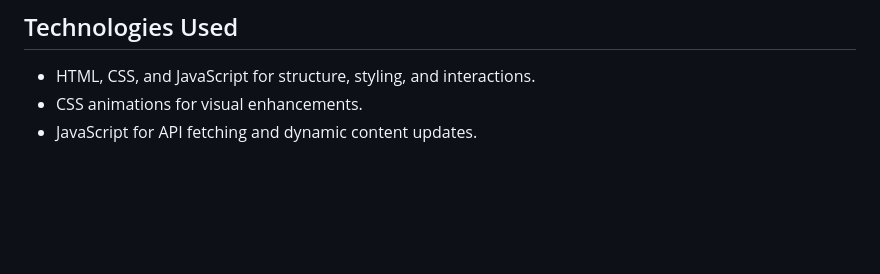
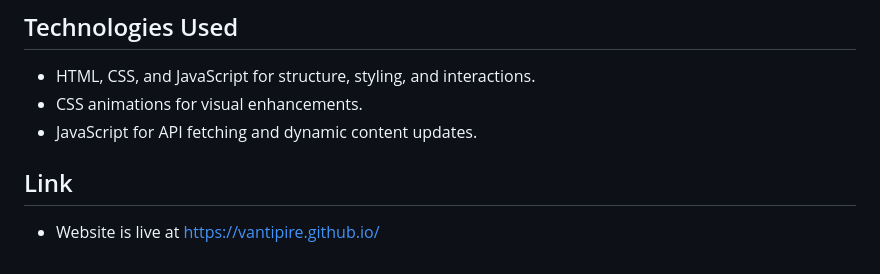
Before and after one commit to VanTiPire/VanTiPire.github.io, a Markdown page: README.md, the part around the change. Rendered like a GitHub page; blank space fills up the shorter version.

```diff
--- a/README.md
+++ b/README.md
@@ -47,3 +47,6 @@ The **Masterpiece of the Month** page fetches content dynamically via an API, sh
 - HTML, CSS, and JavaScript for structure, styling, and interactions.
 - CSS animations for visual enhancements.
 - JavaScript for API fetching and dynamic content updates.
+
+## Link
+- Website is live at https://vantipire.github.io/
```
